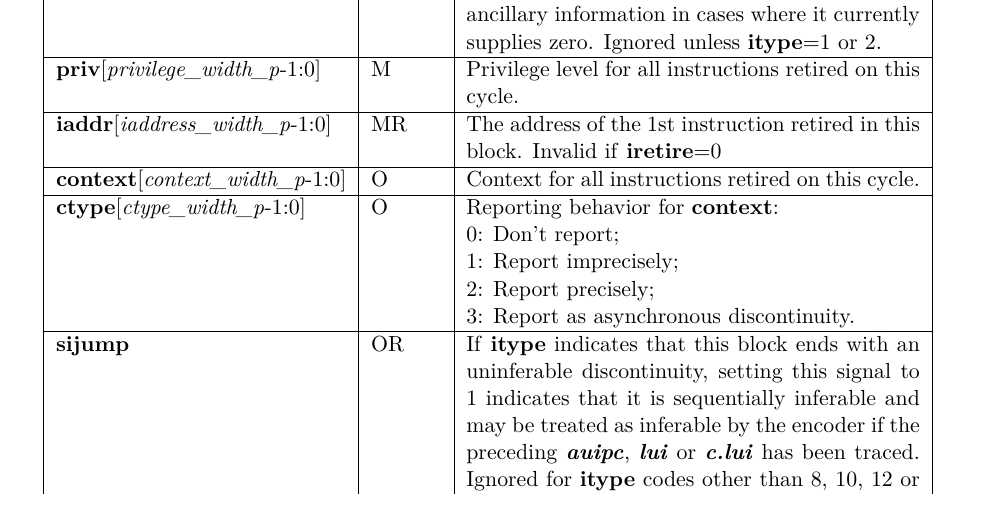
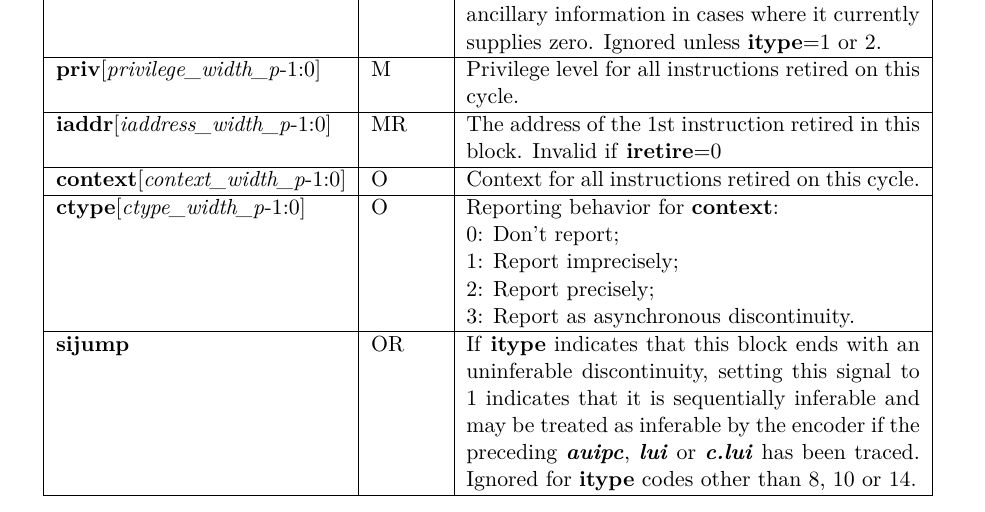
Before and after one commit to riscv-non-isa/riscv-trace-spec, a LaTeX thesis (riscv-trace-spec.tex, which reads ingressPort.tex): part of page 28 of 78, cut so that both start at the same text. Compiled offline with pdfLaTeX.

Commit message:
Update ingressPort.tex

```diff
--- a/ingressPort.tex
+++ b/ingressPort.tex
@@ -222,7 +222,7 @@ Signals are assigned to one of the  following groups:
         \textbf{sijump} & OR & If \textbf{itype} indicates that this block ends with an uninferable discontinuity, setting this signal to 1
         indicates that it is sequentially inferable and may be treated as inferable by the encoder if the preceding
         \textbf{\textit{auipc}}, \textbf{\textit{lui}} or \textbf{\textit{c.lui}} has been traced.
-        Ignored for \textbf{itype} codes other than 8, 10, 12 or 14.\\
+        Ignored for \textbf{itype} codes other than 8, 10 or 14.\\
         \hline
     \end{tabulary}
 \end{table}
```
